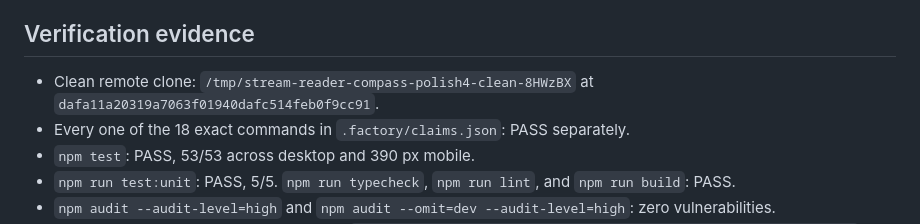
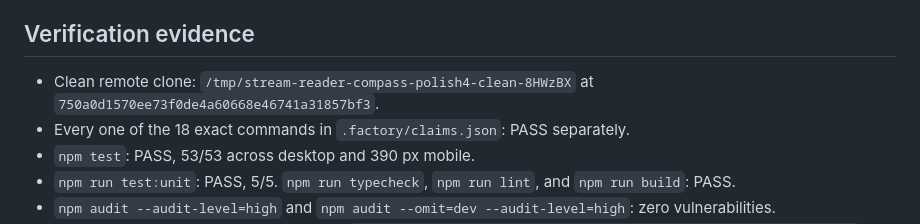
Before and after one commit to B-Divyesh/sf-stream-reader-compass, a Markdown page: .factory/polish-4.md, the part around the change. GitHub-like rendering.

```diff
--- a/.factory/polish-4.md
+++ b/.factory/polish-4.md
@@ -43,7 +43,7 @@ The packaged-reader claim test still proves focus retention during streaming, hi
 
 ## Verification evidence
 
-- Clean remote clone: `/tmp/stream-reader-compass-polish4-clean-8HWzBX` at `dafa11a20319a7063f01940dafc514feb0f9cc91`.
+- Clean remote clone: `/tmp/stream-reader-compass-polish4-clean-8HWzBX` at `750a0d1570ee73f0de4a60668e46741a31857bf3`.
 - Every one of the 18 exact commands in `.factory/claims.json`: PASS separately.
 - `npm test`: PASS, 53/53 across desktop and 390 px mobile.
 - `npm run test:unit`: PASS, 5/5. `npm run typecheck`, `npm run lint`, and `npm run build`: PASS.
```
Also changed, not shown: .factory/handoff.md (+2 -2 lines).
